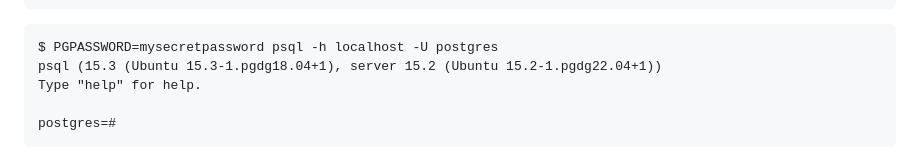
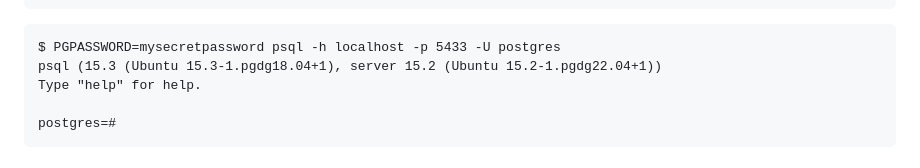
Before and after one commit to EURODEO/e-soh, a Markdown page: datastore-design/go-grpc-demo/README.md, the part around the change. GitHub-like rendering.

Commit message:
Set correct port number

````diff
--- a/datastore-design/go-grpc-demo/README.md
+++ b/datastore-design/go-grpc-demo/README.md
@@ -67,7 +67,7 @@ CONTAINER ID   IMAGE                                  COMMAND                  C
 ```
 
 ```text
-$ PGPASSWORD=mysecretpassword psql -h localhost -U postgres
+$ PGPASSWORD=mysecretpassword psql -h localhost -p 5433 -U postgres
 psql (15.3 (Ubuntu 15.3-1.pgdg18.04+1), server 15.2 (Ubuntu 15.2-1.pgdg22.04+1))
 Type "help" for help.
 
````
